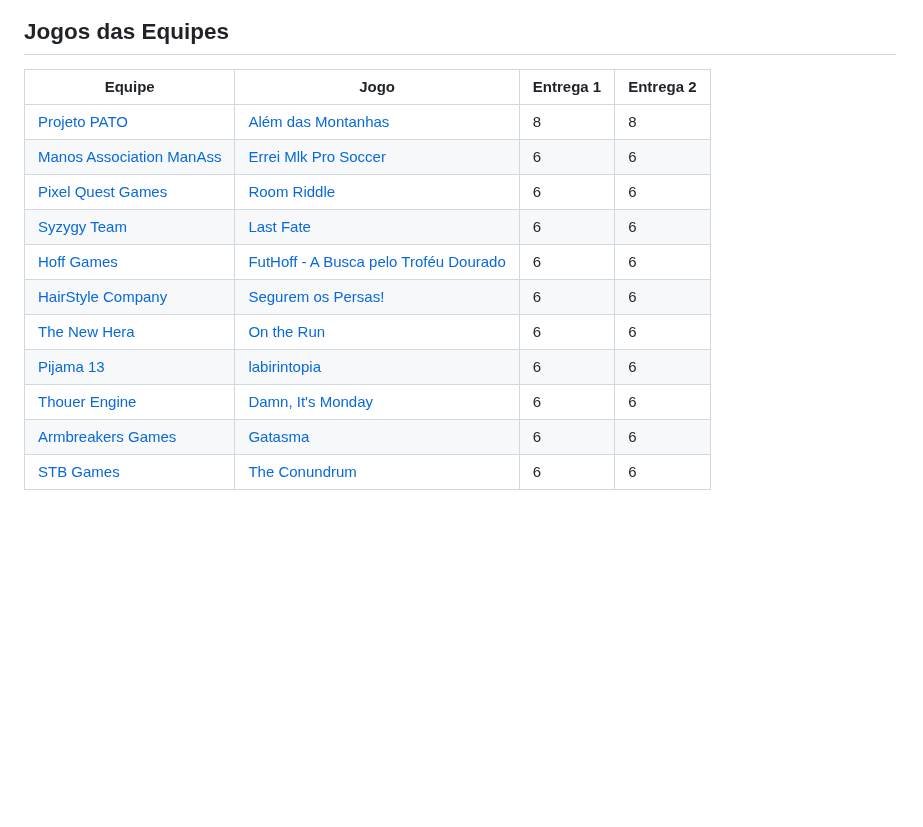
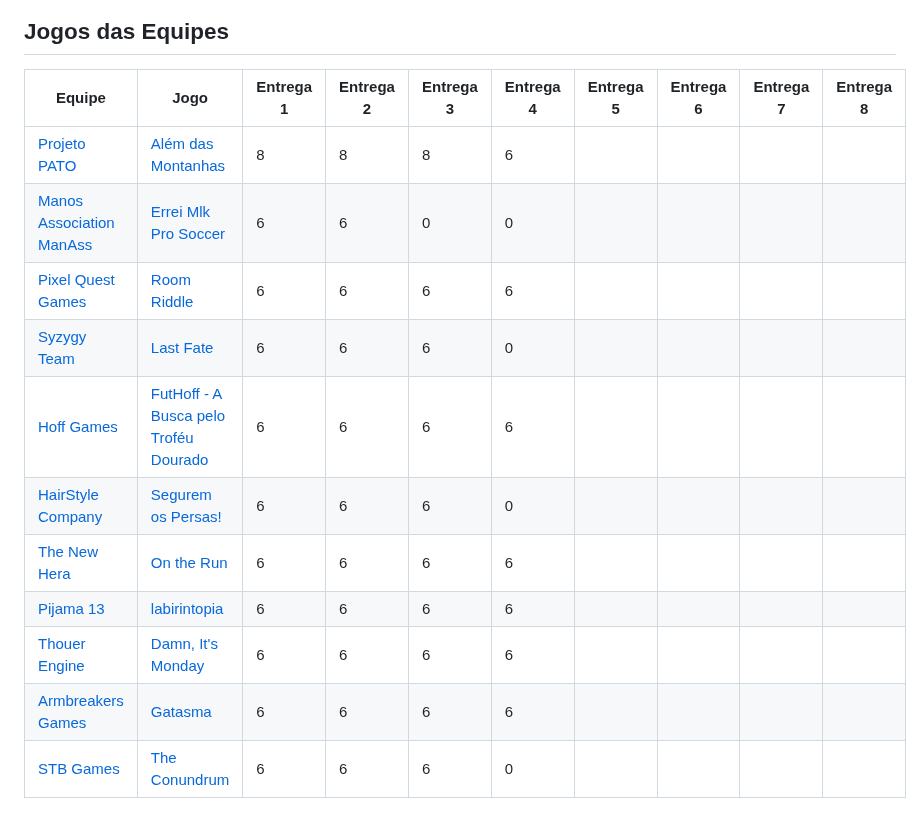
Before and after one commit to ederson-torresini/adcipt20232, a Markdown page: README.md, the part around the change. Rendered like a GitHub page; blank space fills up the shorter version.

Commit message:
Corrigir até a entrega 4

```diff
--- a/README.md
+++ b/README.md
@@ -106,16 +106,16 @@ flowchart TD
 
 ## Jogos das Equipes
 
-| Equipe | Jogo | Entrega 1 | Entrega 2 |
-|-|-|-|-|
-| [Projeto PATO](https://github.com/Projeto-PATO) | [Além das Montanhas](https://github.com/Projeto-PATO/Alem-das-Montanhas) | 8 | 8 |
-| [Manos Association ManAss](https://github.com/Manos-association-ManAss) | [Errei Mlk Pro Soccer](https://github.com/Manos-association-ManAss/ErreiFuiMlk-ProSoccer) | 6 | 6 |
-| [Pixel Quest Games](https://github.com/Pixel-Quest-Games) | [Room Riddle](https://github.com/Pixel-Quest-Games/Room-Riddle) | 6 | 6 |
-| [Syzygy Team](https://github.com/SyzygyTeam) | [Last Fate](https://github.com/SyzygyTeam/LastFate) | 6 | 6 |
-| [Hoff Games](https://github.com/Hoff-Games) | [FutHoff - A Busca pelo Troféu Dourado](https://github.com/Hoff-Games/FutHoff_-_A_Busca_pelo_Trofeu_Dourado) | 6 | 6 |
-| [HairStyle Company](https://github.com/Hairstyle-Company/SeguremOsPersas) | [Segurem os Persas!](https://github.com/Hairstyle-Company/SeguremOsPersas) | 6 | 6 |
-| [The New Hera](https://github.com/The-New-Hera) | [On the Run](https://github.com/The-New-Hera/On-The-Run) | 6 | 6 |
-| [Pijama 13](https://github.com/pijama-13) | [labirintopia](https://github.com/pijama-13/labirintopia) | 6 | 6 |
-| [Thouer Engine](https://github.com/Thouer-Engine) | [Damn, It's Monday](https://github.com/Thouer-Engine/damnitsmonday) | 6 | 6 |
-| [Armbreakers Games](https://github.com/ARMBREAKERS-GAMES) | [Gatasma](https://github.com/ARMBREAKERS-GAMES/Gatasma) | 6 | 6 |
-| [STB Games](https://github.com/STB-Games) | [The Conundrum](https://github.com/STB-Games/The-Conundrum) | 6 | 6 |
+| Equipe | Jogo | Entrega 1 | Entrega 2 | Entrega 3 | Entrega 4 | Entrega 5 | Entrega 6 | Entrega 7 | Entrega 8
+|-|-|-|-|-|-|-|-|-|-|
+| [Projeto PATO](https://github.com/Projeto-PATO) | [Além das Montanhas](https://github.com/Projeto-PATO/Alem-das-Montanhas) | 8 | 8 | 8 | 6 |
+| [Manos Association ManAss](https://github.com/Manos-association-ManAss) | [Errei Mlk Pro Soccer](https://github.com/Manos-association-ManAss/ErreiFuiMlk-ProSoccer) | 6 | 6 | 0 | 0 |
+| [Pixel Quest Games](https://github.com/Pixel-Quest-Games) | [Room Riddle](https://github.com/Pixel-Quest-Games/Room-Riddle) | 6 | 6 | 6 | 6 |
+| [Syzygy Team](https://github.com/SyzygyTeam) | [Last Fate](https://github.com/SyzygyTeam/LastFate) | 6 | 6 | 6 | 0 |
+| [Hoff Games](https://github.com/Hoff-Games) | [FutHoff - A Busca pelo Troféu Dourado](https://github.com/Hoff-Games/FutHoff_-_A_Busca_pelo_Trofeu_Dourado) | 6 | 6 | 6 | 6 |
+| [HairStyle Company](https://github.com/Hairstyle-Company/SeguremOsPersas) | [Segurem os Persas!](https://github.com/Hairstyle-Company/SeguremOsPersas) | 6 | 6 | 6 | 0 |
+| [The New Hera](https://github.com/The-New-Hera) | [On the Run](https://github.com/The-New-Hera/On-The-Run) | 6 | 6 | 6 | 6 |
+| [Pijama 13](https://github.com/pijama-13) | [labirintopia](https://github.com/pijama-13/labirintopia) | 6 | 6 | 6 | 6 |
+| [Thouer Engine](https://github.com/Thouer-Engine) | [Damn, It's Monday](https://github.com/Thouer-Engine/damnitsmonday) | 6 | 6 | 6 | 6 |
+| [Armbreakers Games](https://github.com/ARMBREAKERS-GAMES) | [Gatasma](https://github.com/ARMBREAKERS-GAMES/Gatasma) | 6 | 6 | 6 | 6 |
+| [STB Games](https://github.com/STB-Games) | [The Conundrum](https://github.com/STB-Games/The-Conundrum) | 6 | 6 | 6 | 0 |
```
